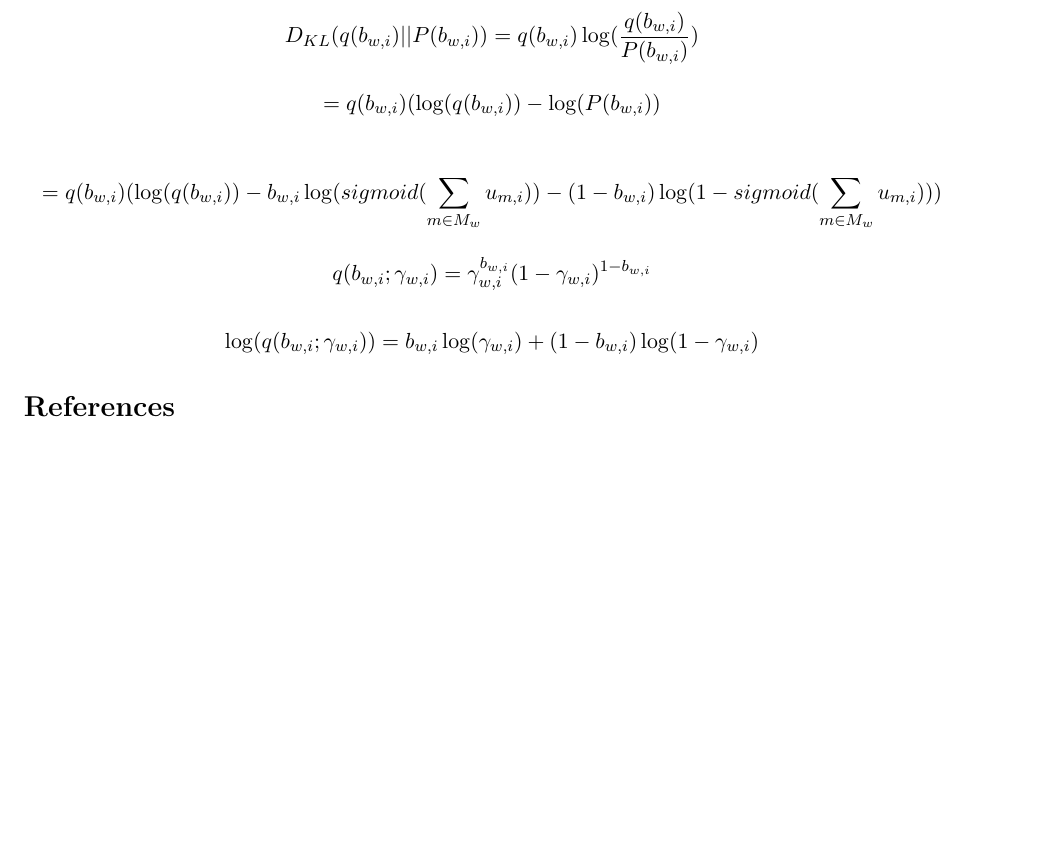
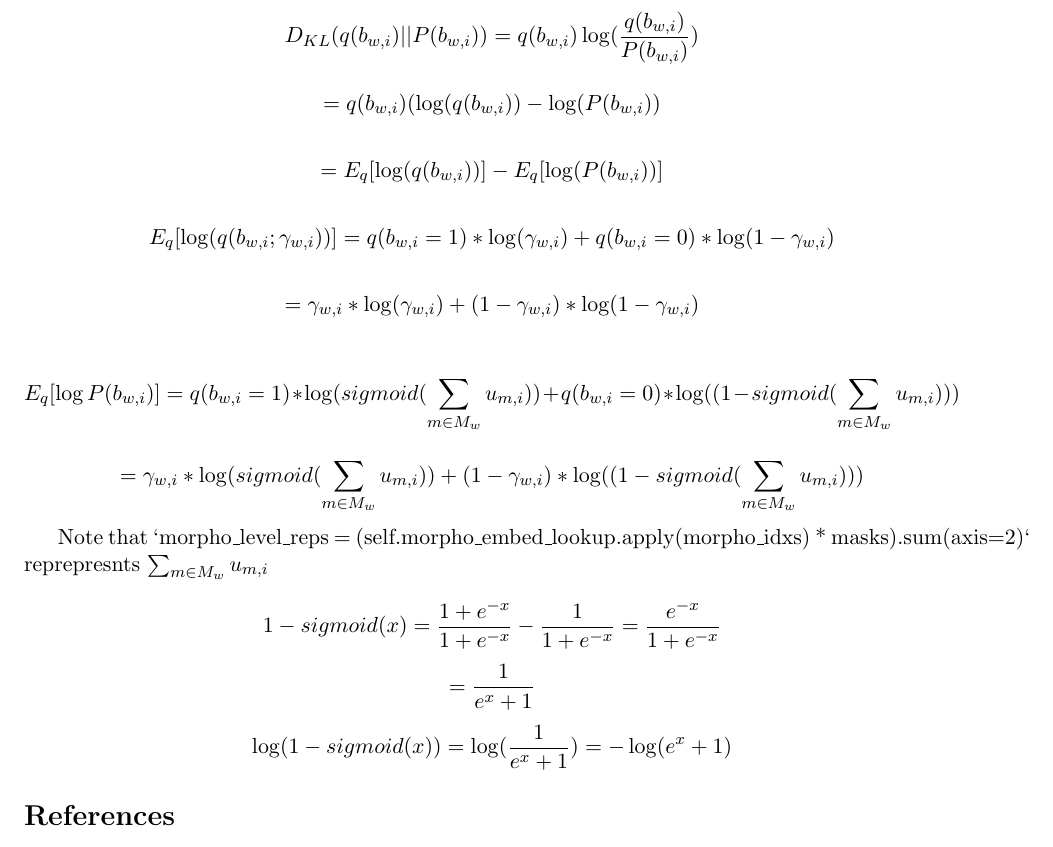
Before and after one commit to akkikiki/papers, a LaTeX document (prob_neural_word_embed_notes/yoshinari_notes_prob_neural_word_embed.tex): part of page 2 of 2, cut so that both start at the same text, the shorter picture padded with empty space. Compiled offline with pdfLaTeX.

Commit message:
Solving the mystery of equation 22

```diff
--- a/prob_neural_word_embed_notes/yoshinari_notes_prob_neural_word_embed.tex
+++ b/prob_neural_word_embed_notes/yoshinari_notes_prob_neural_word_embed.tex
@@ -75,19 +75,56 @@ $$
 $$
 
 $$
-= q(b_{w,i}) (\log(q(b_{w,i})) - b_{w,i} \log(sigmoid(\sum_{m \in M_w} u_{m,i})) - (1 - b_{w,i}) \log(1 - sigmoid(\sum_{m \in M_w} u_{m,i})))
+= E_q [\log(q(b_{w,i}))] - E_q[\log(P(b_{w,i}))]
+$$
+
+
+
+%$$
+%= q(b_{w,i}) (\log(q(b_{w,i})) - b_{w,i} \log(sigmoid(\sum_{m \in M_w} u_{m,i})) - (1 - b_{w,i}) \log(1 - sigmoid(\sum_{m \in M_w} u_{m,i})))
+%$$
+%
+%
+%$$
+%q(b_{w,i};\gamma_{w,i}) = \gamma_{w,i}^{b_{w,i}} (1 - \gamma_{w,i})^{1 - b_{w,i}}
+%$$
+%
+%$$
+% \log(q(b_{w,i};\gamma_{w,i})) = b_{w,i}\log(\gamma_{w,i}) + (1 - b_{w,i})\log(1 - \gamma_{w,i})
+%$$
+
+$$
+ E_q[\log(q(b_{w,i};\gamma_{w,i}))] = q(b_{w,i} = 1) * \log(\gamma_{w,i}) + q(b_{w,i} = 0) * \log(1 - \gamma_{w,i})
+$$
+
+$$
+=  \gamma_{w,i} * \log(\gamma_{w,i}) + (1 - \gamma_{w,i}) * \log(1 - \gamma_{w,i})
+$$
+
+
+
+$$
+E_q[\log P(b_{w,i})] = q(b_{w,i} = 1) * \log(sigmoid(\sum_{m \in M_w} u_{m,i})) + q(b_{w,i} = 0) * \log((1 - sigmoid(\sum_{m \in M_w} u_{m,i})))
 $$
 
 
 $$
-q(b_{w,i};\gamma_{w,i}) = \gamma_{w,i}^{b_{w,i}} (1 - \gamma_{w,i})^{1 - b_{w,i}}
-$$
-
-$$
- \log(q(b_{w,i};\gamma_{w,i})) = b_{w,i}\log(\gamma_{w,i}) + (1 - b_{w,i})\log(1 - \gamma_{w,i})
+= \gamma_{w,i} * \log(sigmoid(\sum_{m \in M_w} u_{m,i})) + (1 - \gamma_{w,i}) * \log((1 - sigmoid(\sum_{m \in M_w} u_{m,i})))
 $$
 
 
+Note that `morpho\_level\_reps = (self.morpho\_embed\_lookup.apply(morpho\_idxs) * masks).sum(axis=2)` reprepresnts $\sum_{m \in M_w} u_{m,i}$
+
+
+$$
+1 - sigmoid(x) = \frac{1 + e^{-x}}{1 + e^{-x}} - \frac{1}{1 + e^{-x}} = \frac{e^{-x}}{1 + e^{-x}}
+$$
+$$
+= \frac{1}{e^{x} + 1}
+$$
+$$
+ \log(1 - sigmoid(x))= \log(\frac{1}{e^{x} + 1}) = -\log(e^{x} + 1)
+$$
 
 
 
```
